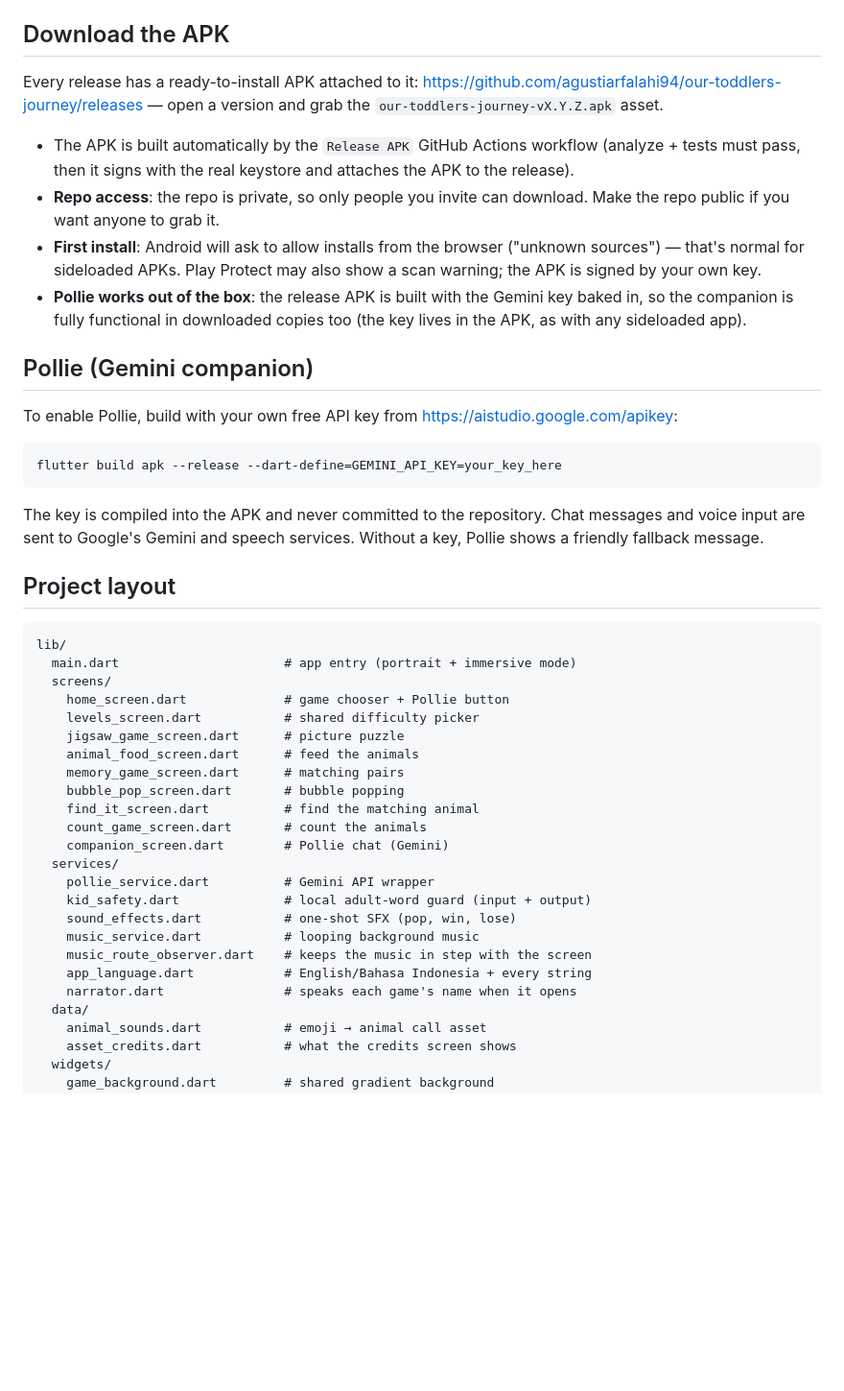
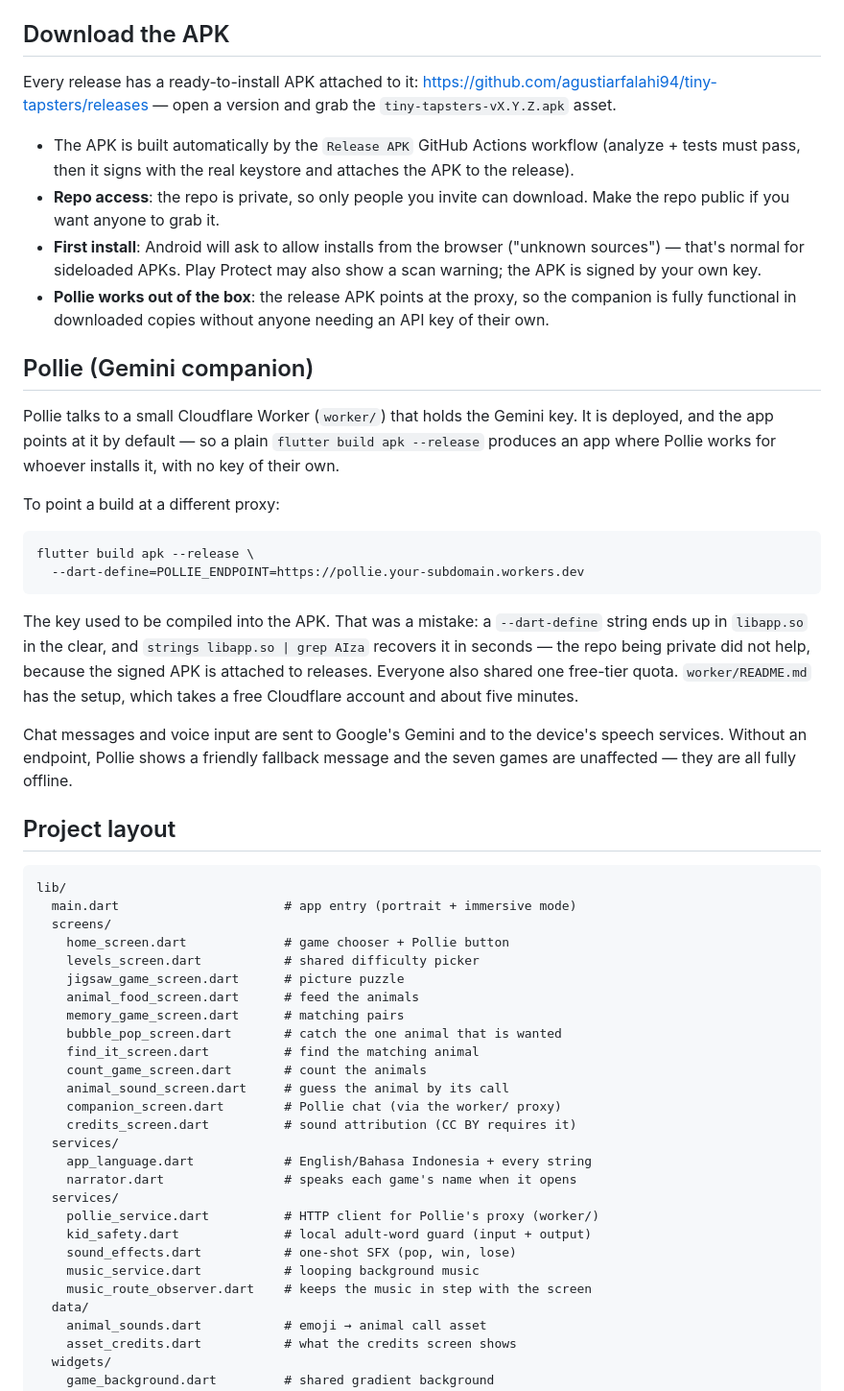
Before and after one commit to agustiarfalahi94/tiny-tapsters, a Markdown page: README.md, the part around one of its changes. Shown at 96% size. Drawn GitHub-style; blank space fills up the shorter version.

Commit message:
Revert "docs: align README, CHANGELOG, and AGENTS.md with Our Toddlers Journey name and current games"
This reverts commit 8c8013757ecb898c5ff1d1a893ca4d133e702688.

````diff
--- a/README.md
+++ b/README.md
@@ -54,8 +59,8 @@ git-ignored) and minified with R8.
 ## Download the APK
 
 Every release has a ready-to-install APK attached to it:
-<https://github.com/agustiarfalahi94/our-toddlers-journey/releases> —
-open a version and grab the `our-toddlers-journey-vX.Y.Z.apk` asset.
+<https://github.com/agustiarfalahi94/tiny-tapsters/releases> —
+open a version and grab the `tiny-tapsters-vX.Y.Z.apk` asset.
 
 - The APK is built automatically by the `Release APK` GitHub Actions
   workflow (analyze + tests must pass, then it signs with the real
@@ -65,23 +70,35 @@ open a version and grab the `our-toddlers-journey-vX.Y.Z.apk` asset.
 - **First install**: Android will ask to allow installs from the browser
   ("unknown sources") — that's normal for sideloaded APKs. Play Protect
   may also show a scan warning; the APK is signed by your own key.
-- **Pollie works out of the box**: the release APK is built with the
-  Gemini key baked in, so the companion is fully functional in
-  downloaded copies too (the key lives in the APK, as with any
-  sideloaded app).
+- **Pollie works out of the box**: the release APK points at the proxy,
+  so the companion is fully functional in downloaded copies without
+  anyone needing an API key of their own.
 
 ## Pollie (Gemini companion)
 
-To enable Pollie, build with your own free API key from
-<https://aistudio.google.com/apikey>:
+Pollie talks to a small Cloudflare Worker (`worker/`) that holds the
+Gemini key. It is deployed, and the app points at it by default — so a
+plain `flutter build apk --release` produces an app where Pollie works
+for whoever installs it, with no key of their own.
+
+To point a build at a different proxy:
 
 ```sh
-flutter build apk --release --dart-define=GEMINI_API_KEY=your_key_here
+flutter build apk --release \
+  --dart-define=POLLIE_ENDPOINT=https://pollie.your-subdomain.workers.dev
 ```
 
-The key is compiled into the APK and never committed to the repository.
-Chat messages and voice input are sent to Google's Gemini and speech
-services. Without a key, Pollie shows a friendly fallback message.
+The key used to be compiled into the APK. That was a mistake: a
+`--dart-define` string ends up in `libapp.so` in the clear, and
+`strings libapp.so | grep AIza` recovers it in seconds — the repo being
+private did not help, because the signed APK is attached to releases.
+Everyone also shared one free-tier quota. `worker/README.md` has the
+setup, which takes a free Cloudflare account and about five minutes.
+
+Chat messages and voice input are sent to Google's Gemini and to the
+device's speech services. Without an endpoint, Pollie shows a friendly
+fallback message and the seven games are unaffected — they are all fully
+offline.
 
 ## Project layout
 
@@ -94,18 +111,21 @@ lib/
     jigsaw_game_screen.dart      # picture puzzle
     animal_food_screen.dart      # feed the animals
     memory_game_screen.dart      # matching pairs
-    bubble_pop_screen.dart       # bubble popping
+    bubble_pop_screen.dart       # catch the one animal that is wanted
     find_it_screen.dart          # find the matching animal
     count_game_screen.dart       # count the animals
-    companion_screen.dart        # Pollie chat (Gemini)
+    animal_sound_screen.dart     # guess the animal by its call
+    companion_screen.dart        # Pollie chat (via the worker/ proxy)
+    credits_screen.dart          # sound attribution (CC BY requires it)
   services/
-    pollie_service.dart          # Gemini API wrapper
+    app_language.dart            # English/Bahasa Indonesia + every string
+    narrator.dart                # speaks each game's name when it opens
+  services/
+    pollie_service.dart          # HTTP client for Pollie's proxy (worker/)
     kid_safety.dart              # local adult-word guard (input + output)
     sound_effects.dart           # one-shot SFX (pop, win, lose)
     music_service.dart           # looping background music
     music_route_observer.dart    # keeps the music in step with the screen
-    app_language.dart            # English/Bahasa Indonesia + every string
-    narrator.dart                # speaks each game's name when it opens
   data/
     animal_sounds.dart           # emoji → animal call asset
     asset_credits.dart           # what the credits screen shows
````
Also changed, not shown: other parts of README.md (+9 -4 lines), AGENTS.md (+2 -3 lines), CHANGELOG.md (+1 -2 lines).
